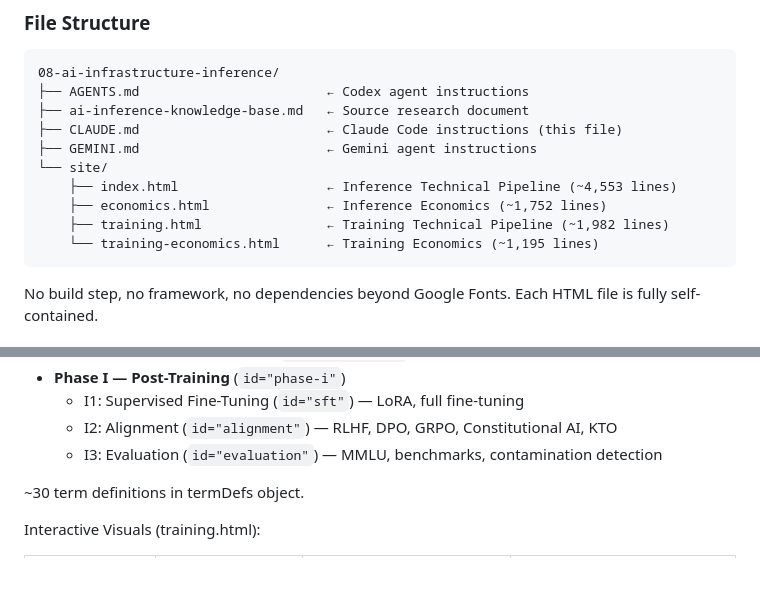
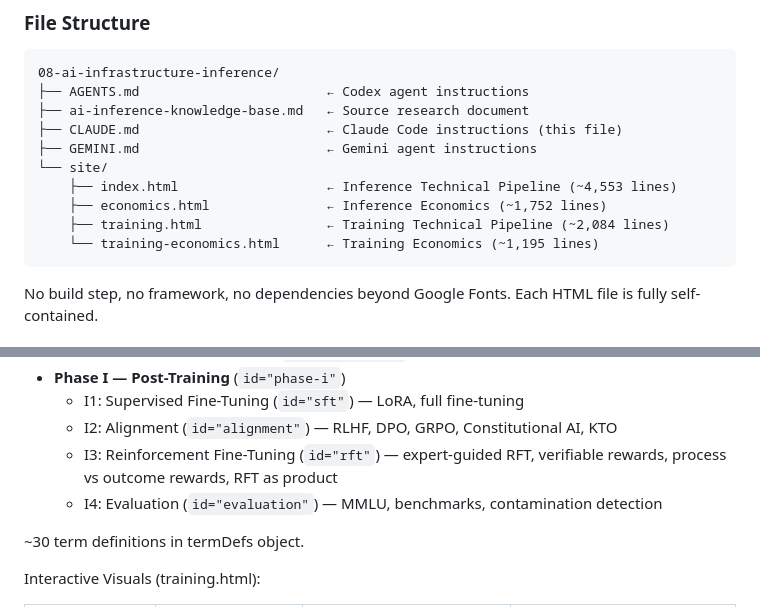
Before and after one commit to jerrison/llm-inference-anatomy, a Markdown page: CLAUDE.md, 2 parts joined by grey strips. GitHub-like rendering; blank space fills up the shorter version.

Commit message:
Update CLAUDE.md: add RFT section docs, update line count
Co-Authored-By: Claude Opus 4.6 <noreply@anthropic.com>

````diff
--- a/CLAUDE.md
+++ b/CLAUDE.md
@@ -29,7 +29,7 @@ A four-page interactive reference site covering LLM training and inference. Two
 └── site/
     ├── index.html                   ← Inference Technical Pipeline (~4,553 lines)
     ├── economics.html               ← Inference Economics (~1,752 lines)
-    ├── training.html                ← Training Technical Pipeline (~1,982 lines)
+    ├── training.html                ← Training Technical Pipeline (~2,084 lines)
     └── training-economics.html      ← Training Economics (~1,195 lines)
 ```
 
@@ -111,7 +111,8 @@ Three Phases:
 - **Phase I — Post-Training** (`id="phase-i"`)
   - I1: Supervised Fine-Tuning (`id="sft"`) — LoRA, full fine-tuning
   - I2: Alignment (`id="alignment"`) — RLHF, DPO, GRPO, Constitutional AI, KTO
-  - I3: Evaluation (`id="evaluation"`) — MMLU, benchmarks, contamination detection
+  - I3: Reinforcement Fine-Tuning (`id="rft"`) — expert-guided RFT, verifiable rewards, process vs outcome rewards, RFT as product
+  - I4: Evaluation (`id="evaluation"`) — MMLU, benchmarks, contamination detection
 
 ~30 term definitions in termDefs object.
 
````
